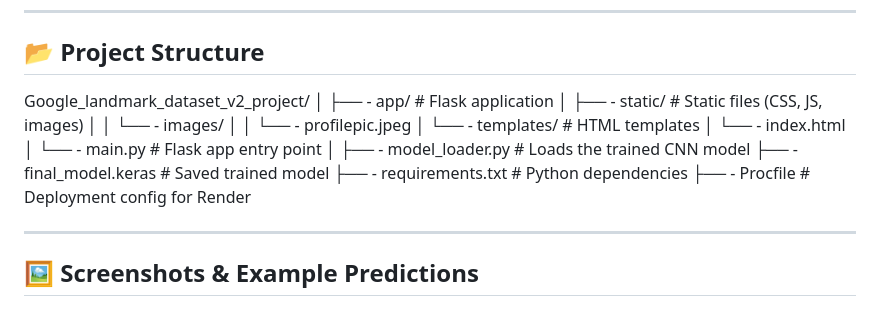
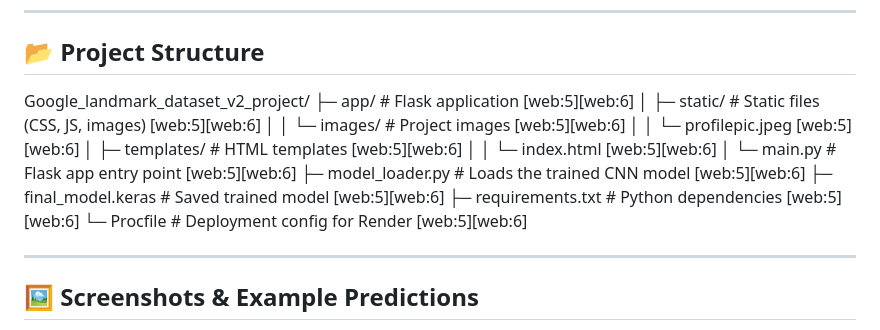
Before and after one commit to AgrawalAdarsh/Google_landmark_dataset_v2_project, a Markdown page: README.md, the part around the change. Drawn GitHub-style.

```diff
--- a/README.md
+++ b/README.md
@@ -54,19 +54,18 @@ Users can interact with the model through a clean and simple **web interface**.
 
 ## 📂 Project Structure
 Google_landmark_dataset_v2_project/
-│
-├── - app/ # Flask application
-│ ├── - static/ # Static files (CSS, JS, images)
-│ │ └── - images/
-│ │ └── - profilepic.jpeg
-│ └── - templates/ # HTML templates
-│ └── - index.html
-│ └── - main.py # Flask app entry point
-│
-├── - model_loader.py # Loads the trained CNN model
-├── - final_model.keras # Saved trained model
-├── - requirements.txt # Python dependencies
-├── - Procfile # Deployment config for Render
+├─ app/                       # Flask application [web:5][web:6]
+│  ├─ static/                 # Static files (CSS, JS, images) [web:5][web:6]
+│  │  └─ images/              # Project images [web:5][web:6]
+│  │     └─ profilepic.jpeg   [web:5][web:6]
+│  ├─ templates/              # HTML templates [web:5][web:6]
+│  │  └─ index.html           [web:5][web:6]
+│  └─ main.py                 # Flask app entry point [web:5][web:6]
+├─ model_loader.py            # Loads the trained CNN model [web:5][web:6]
+├─ final_model.keras          # Saved trained model [web:5][web:6]
+├─ requirements.txt           # Python dependencies [web:5][web:6]
+└─ Procfile                   # Deployment config for Render [web:5][web:6]
+
 
 ---
 
```
